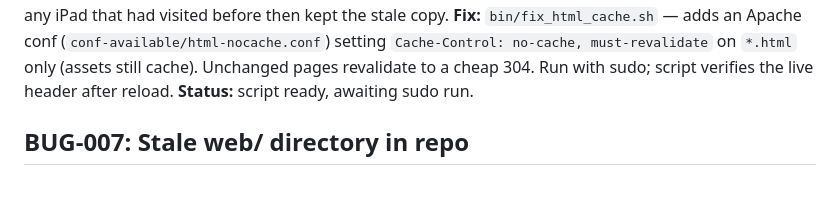
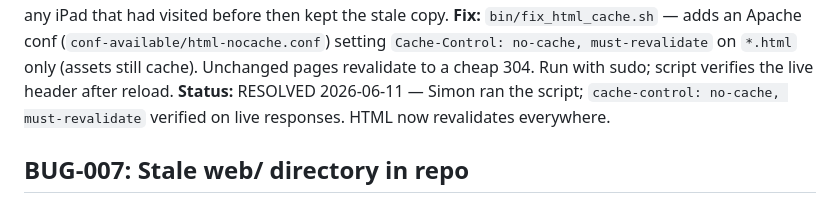
Before and after one commit to simonhg321/drop-watcher, a Markdown page: BUGS.md, the part around the change. Rendered like a GitHub page.

Commit message:
docs: BUG-011 resolved — Cache-Control verified live
Co-Authored-By: Claude Fable 5 <noreply@anthropic.com>

```diff
--- a/BUGS.md
+++ b/BUGS.md
@@ -16,7 +16,8 @@ iPad that had visited before then kept the stale copy.
 (`conf-available/html-nocache.conf`) setting `Cache-Control: no-cache,
 must-revalidate` on `*.html` only (assets still cache). Unchanged pages revalidate
 to a cheap 304. Run with sudo; script verifies the live header after reload.
-**Status:** script ready, awaiting sudo run.
+**Status:** RESOLVED 2026-06-11 — Simon ran the script; `cache-control: no-cache,
+must-revalidate` verified on live responses. HTML now revalidates everywhere.
 
 ## BUG-007: Stale web/ directory in repo
 **Logged:** 2026-03-14
```
